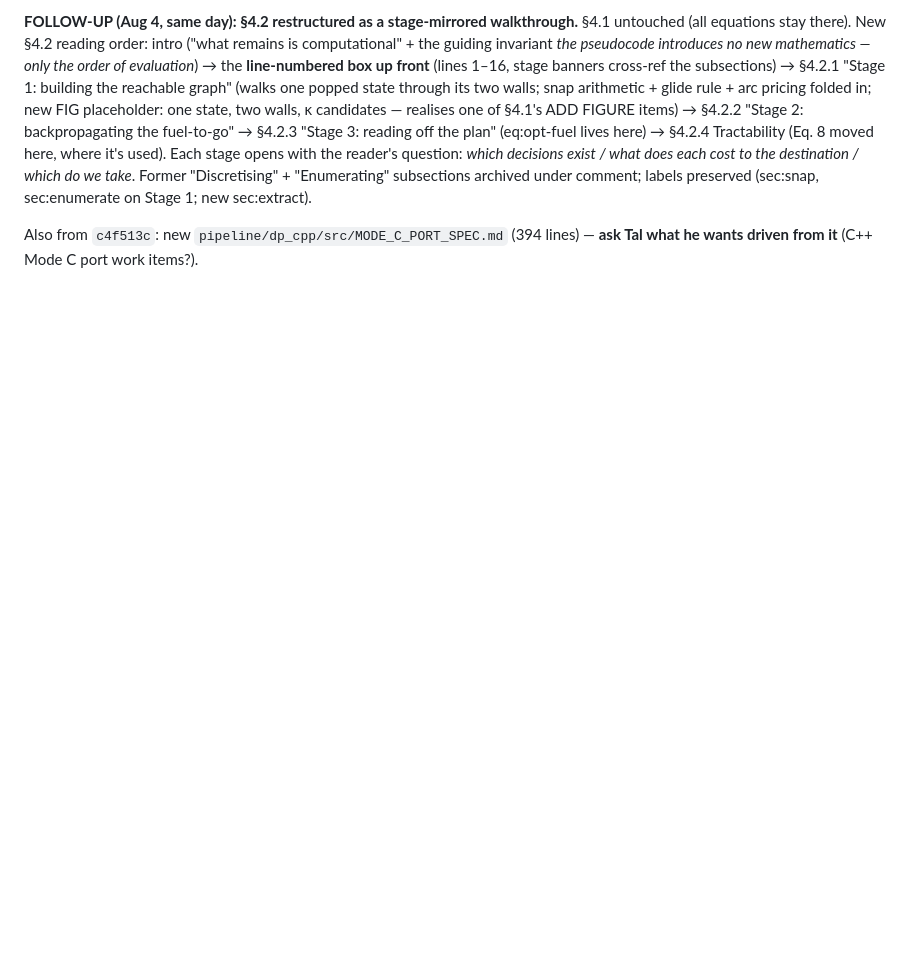
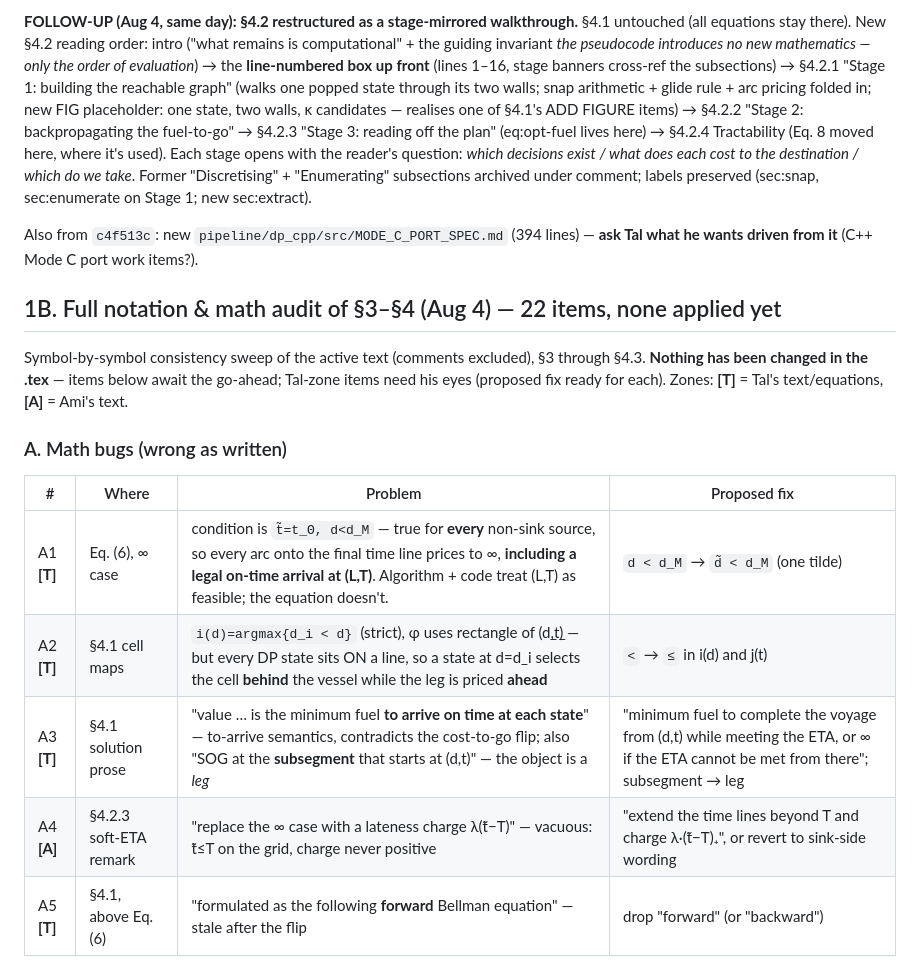
Before and after one commit to amishafir/Voyage_Optimization, a Markdown page: docs/meeting_prep_2026_08_05.md, the part around one of its changes. Rendered like a GitHub page; blank space fills up the shorter version.

```diff
--- a/docs/meeting_prep_2026_08_05.md
+++ b/docs/meeting_prep_2026_08_05.md
@@ -74,3 +74,19 @@ Stage 1; new sec:extract).
 Also from `c4f513c`: new `pipeline/dp_cpp/src/MODE_C_PORT_SPEC.md` (394 lines) — **ask Tal what he
 wants driven from it** (C++ Mode C port work items?).
 
+## 1B. Full notation & math audit of §3–§4 (Aug 4) — 22 items, none applied yet
+
+Symbol-by-symbol consistency sweep of the active text (comments excluded), §3 through §4.3.
+**Nothing has been changed in the .tex** — items below await the go-ahead; Tal-zone items need his
+eyes (proposed fix ready for each). Zones: **[T]** = Tal's text/equations, **[A]** = Ami's text.
+
+### A. Math bugs (wrong as written)
+
+| # | Where | Problem | Proposed fix |
+|---|---|---|---|
+| A1 **[T]** | Eq. (6), ∞ case | condition is `t̃=t_Θ, d<d_M` — true for **every** non-sink source, so every arc onto the final time line prices to ∞, **including a legal on-time arrival at (L,T)**. Algorithm + code treat (L,T) as feasible; the equation doesn't. | `d < d_M` → `d̃ < d_M` (one tilde) |
+| A2 **[T]** | §4.1 cell maps | `i(d)=argmax{d_i < d}` (strict), φ uses rectangle of (d̲,t̲) — but every DP state sits ON a line, so a state at d=d_i selects the cell **behind** the vessel while the leg is priced **ahead** | `<` → `≤` in i(d) and j(t) |
+| A3 **[T]** | §4.1 solution prose | "value … is the minimum fuel **to arrive on time at each state**" — to-arrive semantics, contradicts the cost-to-go flip; also "SOG at the **subsegment** that starts at (d,t)" — the object is a *leg* | "minimum fuel to complete the voyage from (d,t) while meeting the ETA, or ∞ if the ETA cannot be met from there"; subsegment → leg |
+| A4 **[A]** | §4.2.3 soft-ETA remark | "replace the ∞ case with a lateness charge λ(t̃−T)" — vacuous: t̃≤T on the grid, charge never positive | "extend the time lines beyond T and charge λ·(t̃−T)₊", or revert to sink-side wording |
+| A5 **[T]** | §4.1, above Eq. (6) | "formulated as the following **forward** Bellman equation" — stale after the flip | drop "forward" (or "backward") |
+
```
Also changed, not shown: other parts of docs/meeting_prep_2026_08_05.md (+31 -0 lines).
